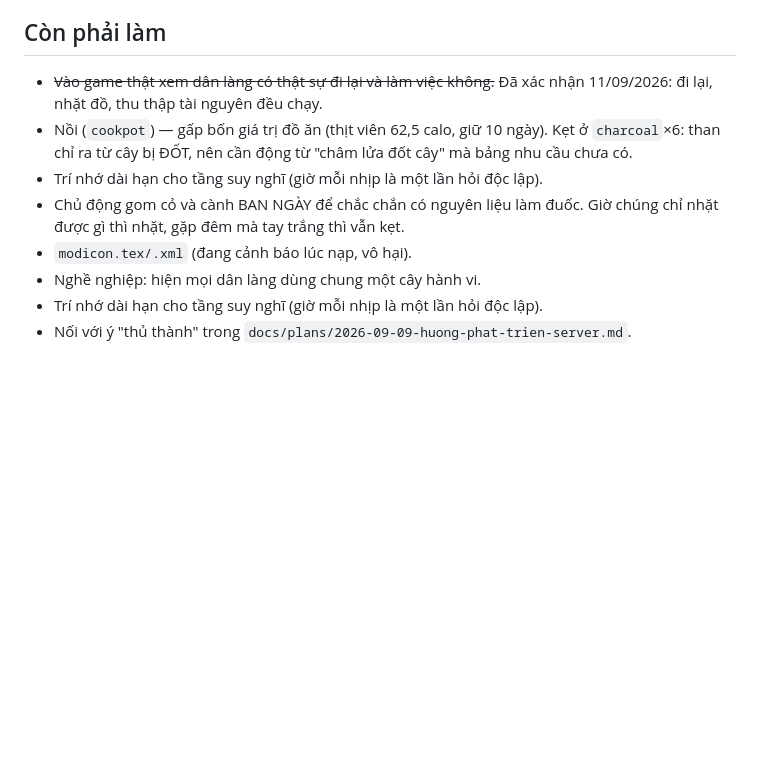
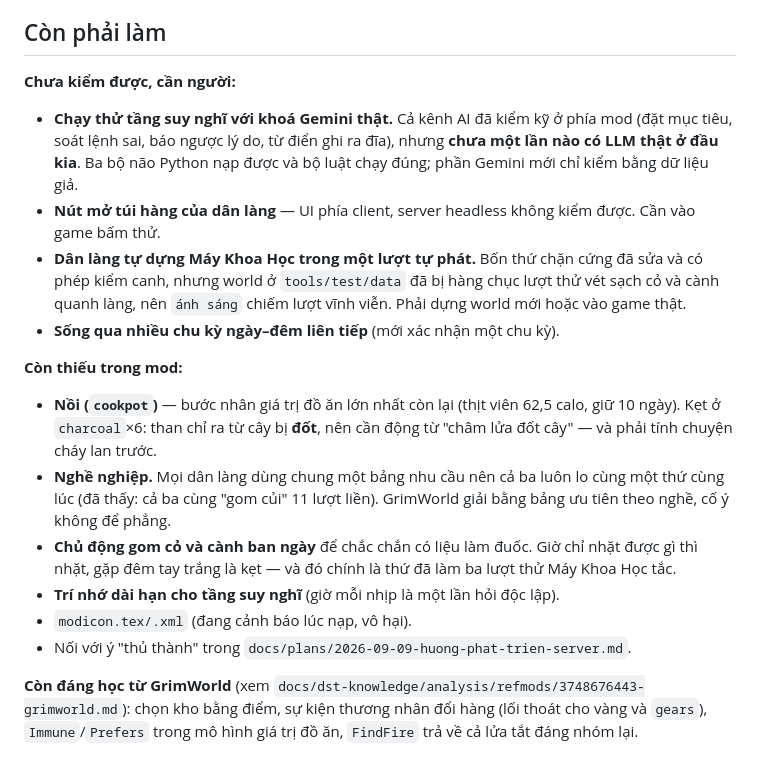
Before and after one commit to kimdat546/dst-mods, a Markdown page: originals/dst-ai-village/README.md, the part around the change. Drawn GitHub-style; blank space fills up the shorter version.

Commit message:
docs(ai-village): cập nhật lại mục Còn phải làm cho đúng thực tế
Tách rõ thứ CHƯA KIỂM ĐƯỢC (cần người hoặc cần world mới) khỏi thứ CÒN THIẾU
trong mod, và bỏ một dòng bị lặp. Ghi thẳng ra điều đáng nói nhất: cả kênh AI
đã kiểm kỹ ở phía mod nhưng CHƯA MỘT LẦN NÀO có LLM thật ở đầu kia.

```diff
--- a/originals/dst-ai-village/README.md
+++ b/originals/dst-ai-village/README.md
@@ -929,15 +929,37 @@ hiển thị**.
 
 ## Còn phải làm
 
-- ~~Vào game thật xem dân làng có thật sự đi lại và làm việc không.~~ Đã xác
-  nhận 11/09/2026: đi lại, nhặt đồ, thu thập tài nguyên đều chạy.
-- Nồi (`cookpot`) — gấp bốn giá trị đồ ăn (thịt viên 62,5 calo, giữ 10 ngày).
-  Kẹt ở `charcoal`×6: than chỉ ra từ cây bị ĐỐT, nên cần động từ "châm lửa đốt
-  cây" mà bảng nhu cầu chưa có.
-- Trí nhớ dài hạn cho tầng suy nghĩ (giờ mỗi nhịp là một lần hỏi độc lập).
-- Chủ động gom cỏ và cành BAN NGÀY để chắc chắn có nguyên liệu làm đuốc. Giờ
-  chúng chỉ nhặt được gì thì nhặt, gặp đêm mà tay trắng thì vẫn kẹt.
+**Chưa kiểm được, cần người:**
+
+- **Chạy thử tầng suy nghĩ với khoá Gemini thật.** Cả kênh AI đã kiểm kỹ ở
+  phía mod (đặt mục tiêu, soát lệnh sai, báo ngược lý do, từ điển ghi ra đĩa),
+  nhưng **chưa một lần nào có LLM thật ở đầu kia**. Ba bộ não Python nạp được
+  và bộ luật chạy đúng; phần Gemini mới chỉ kiểm bằng dữ liệu giả.
+- **Nút mở túi hàng của dân làng** — UI phía client, server headless không
+  kiểm được. Cần vào game bấm thử.
+- **Dân làng tự dựng Máy Khoa Học trong một lượt tự phát.** Bốn thứ chặn cứng
+  đã sửa và có phép kiểm canh, nhưng world ở `tools/test/data` đã bị hàng chục
+  lượt thử vét sạch cỏ và cành quanh làng, nên `ánh sáng` chiếm lượt vĩnh viễn.
+  Phải dựng world mới hoặc vào game thật.
+- **Sống qua nhiều chu kỳ ngày–đêm liên tiếp** (mới xác nhận một chu kỳ).
+
+**Còn thiếu trong mod:**
+
+- **Nồi (`cookpot`)** — bước nhân giá trị đồ ăn lớn nhất còn lại (thịt viên
+  62,5 calo, giữ 10 ngày). Kẹt ở `charcoal`×6: than chỉ ra từ cây bị **đốt**,
+  nên cần động từ "châm lửa đốt cây" — và phải tính chuyện cháy lan trước.
+- **Nghề nghiệp.** Mọi dân làng dùng chung một bảng nhu cầu nên cả ba luôn lo
+  cùng một thứ cùng lúc (đã thấy: cả ba cùng "gom củi" 11 lượt liền). GrimWorld
+  giải bằng bảng ưu tiên theo nghề, cố ý không để phẳng.
+- **Chủ động gom cỏ và cành ban ngày** để chắc chắn có liệu làm đuốc. Giờ chỉ
+  nhặt được gì thì nhặt, gặp đêm tay trắng là kẹt — và đó chính là thứ đã làm
+  ba lượt thử Máy Khoa Học tắc.
+- **Trí nhớ dài hạn cho tầng suy nghĩ** (giờ mỗi nhịp là một lần hỏi độc lập).
 - `modicon.tex/.xml` (đang cảnh báo lúc nạp, vô hại).
-- Nghề nghiệp: hiện mọi dân làng dùng chung một cây hành vi.
-- Trí nhớ dài hạn cho tầng suy nghĩ (giờ mỗi nhịp là một lần hỏi độc lập).
 - Nối với ý "thủ thành" trong `docs/plans/2026-09-09-huong-phat-trien-server.md`.
+
+**Còn đáng học từ GrimWorld** (xem
+`docs/dst-knowledge/analysis/refmods/3748676443-grimworld.md`): chọn kho bằng
+điểm, sự kiện thương nhân đổi hàng (lối thoát cho vàng và `gears`),
+`Immune`/`Prefers` trong mô hình giá trị đồ ăn, `FindFire` trả về cả lửa tắt
+đáng nhóm lại.
```
